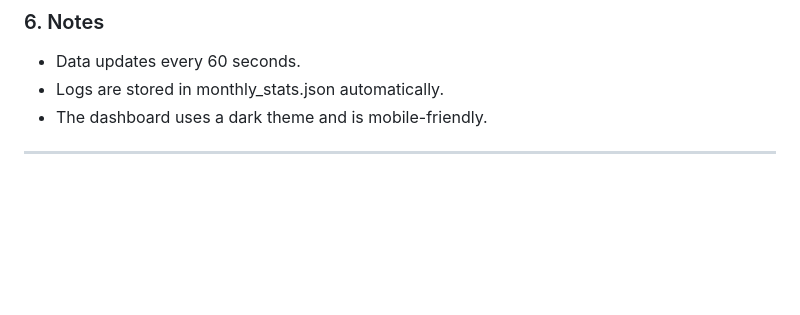
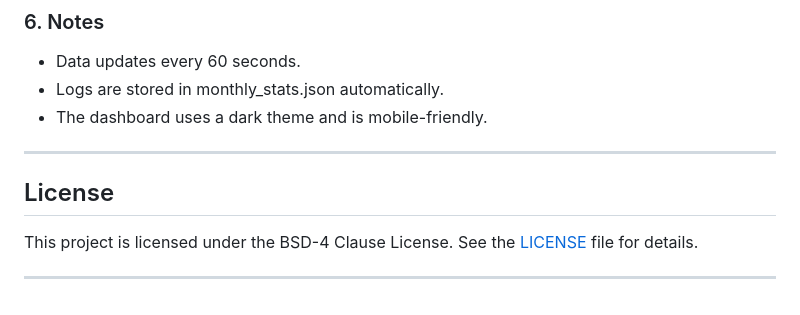
Before and after one commit to XanderTheDev/xmrig-solar-program, a Markdown page: README.md, the part around the change. GitHub-like rendering; blank space fills up the shorter version.

```diff
--- a/README.md
+++ b/README.md
@@ -112,3 +112,9 @@ If everything went well you can now access your [Dashboard](http://127.0.0.1:800
 - The dashboard uses a dark theme and is mobile-friendly.
 
 ---
+
+## License
+
+This project is licensed under the BSD-4 Clause License. See the [LICENSE](LICENSE) file for details.
+
+---
```
